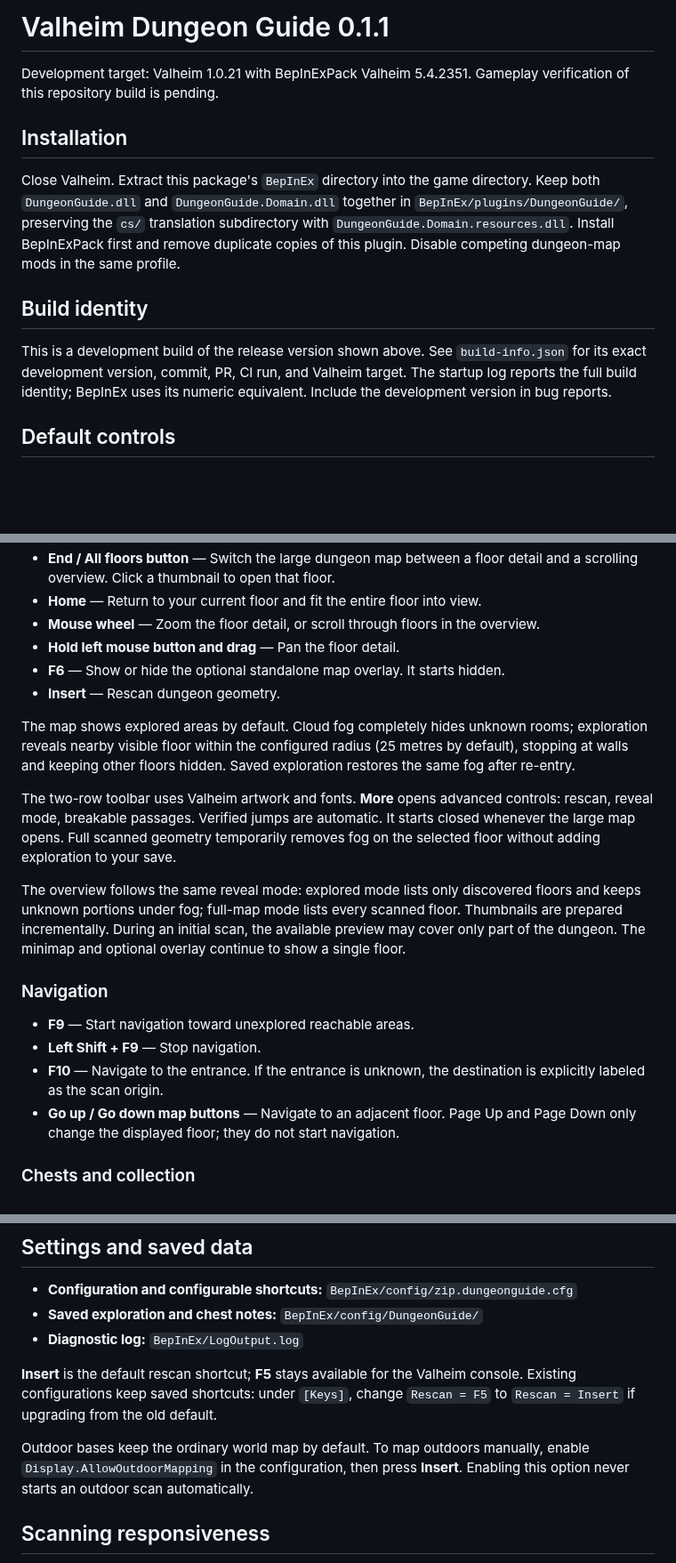
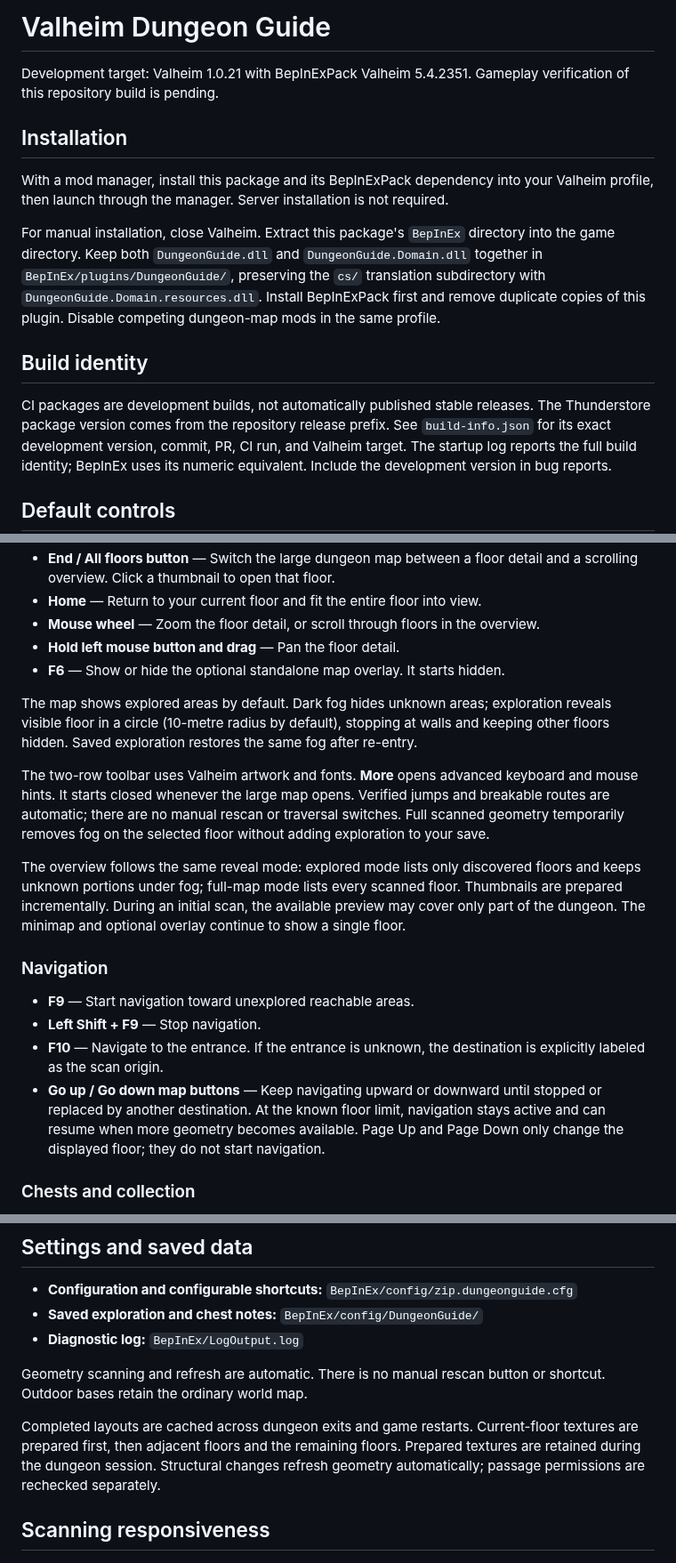
Before and after one commit to Zip83/Valheim-Dungeon-Guide, a Markdown page: packaging/README.md, 3 parts joined by grey strips. Shown at 89% size. Drawn GitHub-style; blank space fills up the shorter version.

Commit message:
build: prepare CI package for manual Thunderstore upload

```diff
--- a/packaging/README.md
+++ b/packaging/README.md
@@ -1,11 +1,14 @@
-# Valheim Dungeon Guide 0.1.1
+# Valheim Dungeon Guide
 
 Development target: Valheim 1.0.21 with BepInExPack Valheim 5.4.2351.
 Gameplay verification of this repository build is pending.
 
 ## Installation
 
-Close Valheim. Extract this package's `BepInEx` directory into the game directory.
+With a mod manager, install this package and its BepInExPack dependency into your
+Valheim profile, then launch through the manager. Server installation is not required.
+
+For manual installation, close Valheim. Extract this package's `BepInEx` directory into the game directory.
 Keep both `DungeonGuide.dll` and `DungeonGuide.Domain.dll` together in
 `BepInEx/plugins/DungeonGuide/`, preserving the `cs/` translation subdirectory
 with `DungeonGuide.Domain.resources.dll`. Install BepInExPack first and remove duplicate
@@ -13,7 +16,8 @@ copies of this plugin. Disable competing dungeon-map mods in the same profile.
 
 ## Build identity
 
-This is a development build of the release version shown above. See
+CI packages are development builds, not automatically published stable releases.
+The Thunderstore package version comes from the repository release prefix. See
 `build-info.json` for its exact development version, commit, PR, CI run, and
 Valheim target. The startup log reports the full build identity; BepInEx uses
 its numeric equivalent. Include the development version in bug reports.
@@ -31,15 +35,15 @@ its numeric equivalent. Include the development version in bug reports.
 - **Mouse wheel** — Zoom the floor detail, or scroll through floors in the overview.
 - **Hold left mouse button and drag** — Pan the floor detail.
 - **F6** — Show or hide the optional standalone map overlay. It starts hidden.
-- **Insert** — Rescan dungeon geometry.
 
-The map shows explored areas by default. Cloud fog completely hides unknown rooms;
-exploration reveals nearby visible floor within the configured radius (25 metres by default), stopping at walls
+The map shows explored areas by default. Dark fog hides unknown areas;
+exploration reveals visible floor in a circle (10-metre radius by default), stopping at walls
 and keeping other floors hidden. Saved exploration restores the same fog after re-entry.
 
 The two-row toolbar uses Valheim artwork and fonts. **More** opens advanced
-controls: rescan, reveal mode, breakable passages. Verified jumps are automatic. It starts
-closed whenever the large map opens. Full scanned geometry temporarily removes
+keyboard and mouse hints. It starts closed whenever the large map opens.
+Verified jumps and breakable routes are automatic; there are no manual rescan or
+traversal switches. Full scanned geometry temporarily removes
 fog on the selected floor without adding exploration to your save.
 
 The overview follows the same reveal mode: explored mode lists only discovered
@@ -54,7 +58,9 @@ overlay continue to show a single floor.
 - **Left Shift + F9** — Stop navigation.
 - **F10** — Navigate to the entrance. If the entrance is unknown, the destination
   is explicitly labeled as the scan origin.
-- **Go up / Go down map buttons** — Navigate to an adjacent floor. Page Up and
+- **Go up / Go down map buttons** — Keep navigating upward or downward until
+  stopped or replaced by another destination. At the known floor limit, navigation
+  stays active and can resume when more geometry becomes available. Page Up and
   Page Down only change the displayed floor; they do not start navigation.
 
 ### Chests and collection
@@ -81,13 +87,13 @@ Locations persist per world/dungeon in schema 4; they do not prevent dropped ite
 - **Saved exploration and chest notes:** `BepInEx/config/DungeonGuide/`
 - **Diagnostic log:** `BepInEx/LogOutput.log`
 
-**Insert** is the default rescan shortcut; **F5** stays available for the Valheim
-console. Existing configurations keep saved shortcuts: under `[Keys]`, change
-`Rescan = F5` to `Rescan = Insert` if upgrading from the old default.
+Geometry scanning and refresh are automatic. There is no manual rescan button
+or shortcut. Outdoor bases retain the ordinary world map.
 
-Outdoor bases keep the ordinary world map by default. To map outdoors manually,
-enable `Display.AllowOutdoorMapping` in the configuration, then press **Insert**.
-Enabling this option never starts an outdoor scan automatically.
+Completed layouts are cached across dungeon exits and game restarts. Current-floor
+textures are prepared first, then adjacent floors and the remaining floors.
+Prepared textures are retained during the dungeon session. Structural changes
+refresh geometry automatically; passage permissions are rechecked separately.
 
 ## Scanning responsiveness
 
```
Also changed, not shown: other parts of packaging/README.md (+4 -2 lines), README.md (+4 -2 lines), docs/thunderstore.md (added, +53 -0 lines), packaging/icon.png (added), 3 other files.
